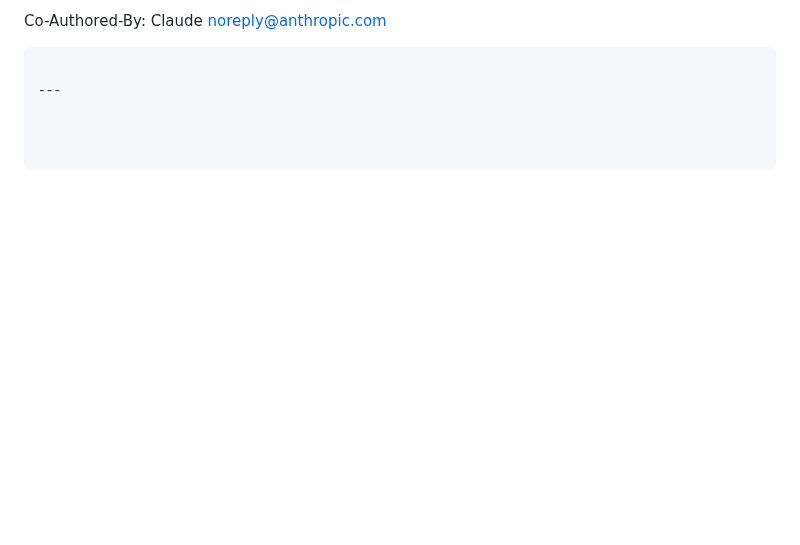
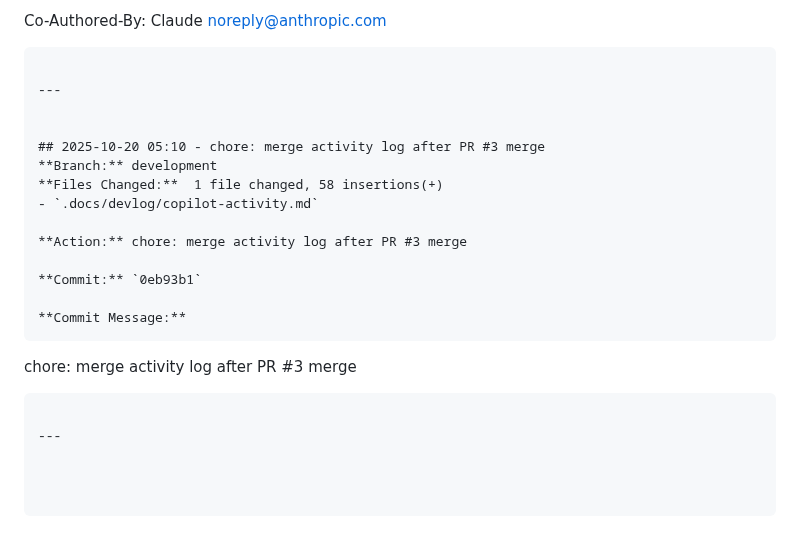
Before and after one commit to mikejsmith1985/devsmith-modular-platform, a Markdown page: .docs/devlog/copilot-activity.md, the part around the change. Drawn GitHub-style; blank space fills up the shorter version.

Commit message:
chore: merge activity log after sync

````diff
--- a/.docs/devlog/copilot-activity.md
+++ b/.docs/devlog/copilot-activity.md
@@ -248,3 +248,20 @@ Co-Authored-By: Claude <noreply@anthropic.com>
 ```
 
 ---
+
+
+## 2025-10-20 05:10 - chore: merge activity log after PR #3 merge
+**Branch:** development
+**Files Changed:**  1 file changed, 58 insertions(+)
+- `.docs/devlog/copilot-activity.md`
+
+**Action:** chore: merge activity log after PR #3 merge
+
+**Commit:** `0eb93b1`
+
+**Commit Message:**
+```
+chore: merge activity log after PR #3 merge
+```
+
+---
````
